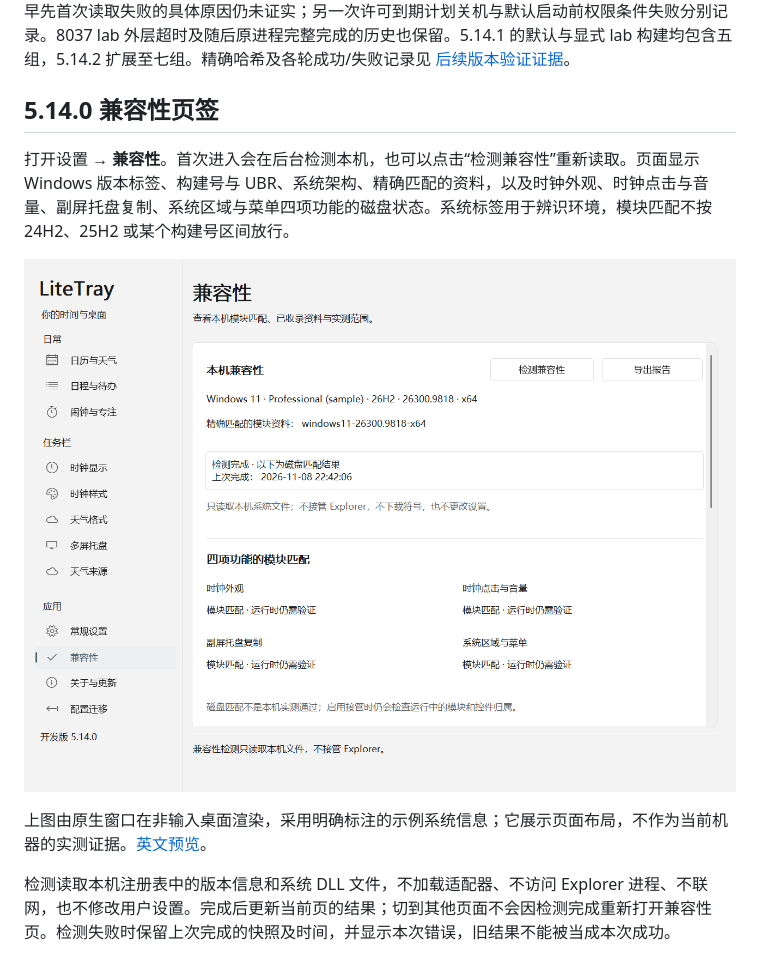
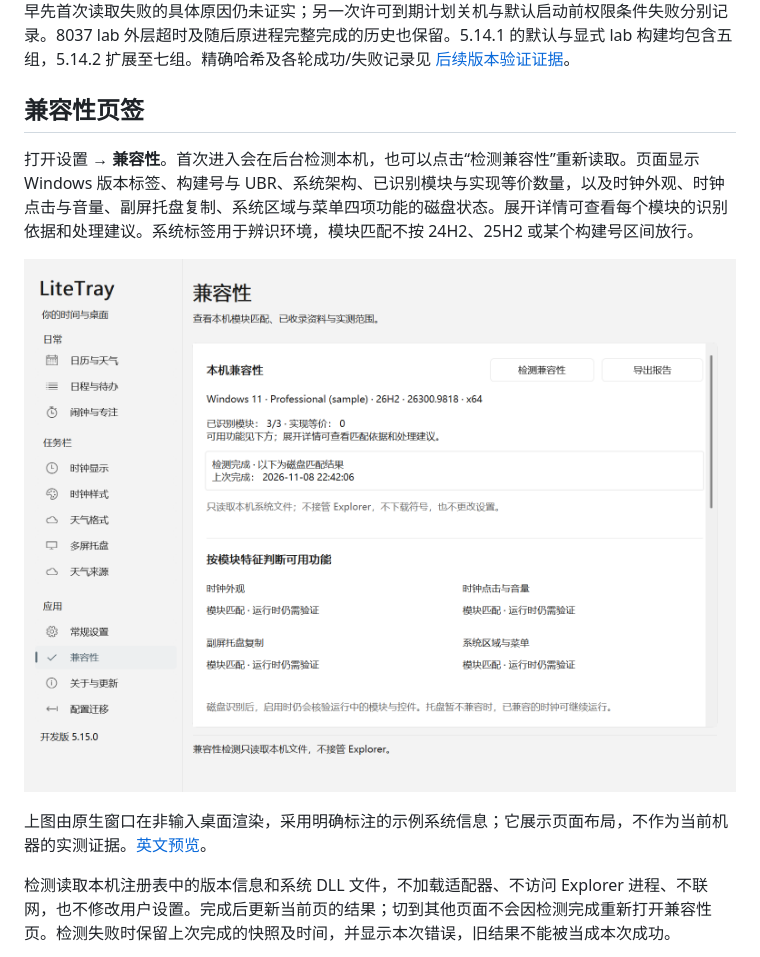
Before and after one commit to Lianzy-Baimiao/LiteTray, a Markdown page: docs/compatibility.md, the part around one of its changes. Rendered like a GitHub page; pictures changed too: docs/images/compatibility-5.15.0-zh-light.png (added).

```diff
--- a/docs/compatibility.md
+++ b/docs/compatibility.md
@@ -8,9 +8,9 @@
 
 8037 与 LTSC 最初仅加入 `compatibility-lab`，分别在独立客体用冻结 lab 包完成模块/布局、单屏时钟更新与恢复、托盘准备/停止三项限定验收后，移入 5.14.1 默认目录。**同一份 5.14.1 默认二进制已在两个唤醒后的独立客体完成六项复测，显示保持与恢复也通过。** LTSC 还取得三次测试文字、原生恢复和稍后走时的实际截图；这些有限静帧不等于连续原生刷新或完整输入/多屏矩阵验收。LTSC 早先首次读取失败的具体原因仍未证实；另一次许可到期计划关机与默认启动前权限条件失败分别记录。8037 lab 外层超时及随后原进程完整完成的历史也保留。5.14.1 的默认与显式 lab 构建均包含五组，5.14.2 扩展至七组。精确哈希及各轮成功/失败记录见 [后续版本验证证据](compatibility-next-versions.md)。
 
-## 5.14.0 兼容性页签
+## 兼容性页签
 
-打开设置 → **兼容性**。首次进入会在后台检测本机，也可以点击“检测兼容性”重新读取。页面显示 Windows 版本标签、构建号与 UBR、系统架构、精确匹配的资料，以及时钟外观、时钟点击与音量、副屏托盘复制、系统区域与菜单四项功能的磁盘状态。系统标签用于辨识环境，模块匹配不按 24H2、25H2 或某个构建号区间放行。
+打开设置 → **兼容性**。首次进入会在后台检测本机，也可以点击“检测兼容性”重新读取。页面显示 Windows 版本标签、构建号与 UBR、系统架构、已识别模块与实现等价数量，以及时钟外观、时钟点击与音量、副屏托盘复制、系统区域与菜单四项功能的磁盘状态。展开详情可查看每个模块的识别依据和处理建议。系统标签用于辨识环境，模块匹配不按 24H2、25H2 或某个构建号区间放行。
 
-![5.14.0 兼容性页签](images/compatibility-5.14.0-zh-light.png)
+![5.15.0 兼容性页签](images/compatibility-5.15.0-zh-light.png)
 
```
Also changed, not shown: other parts of docs/compatibility.md (+1 -1 lines), CHANGELOG.md (+1 -0 lines), docs/compatibility-traits-5.15.0.md (added, +67 -0 lines), docs/hotplug-recovery-5.15.0.md (added, +45 -0 lines), docs/images/README.md (+1 -0 lines), docs/images/compatibility-5.15.0-en-light.png (added), 10 other files.
